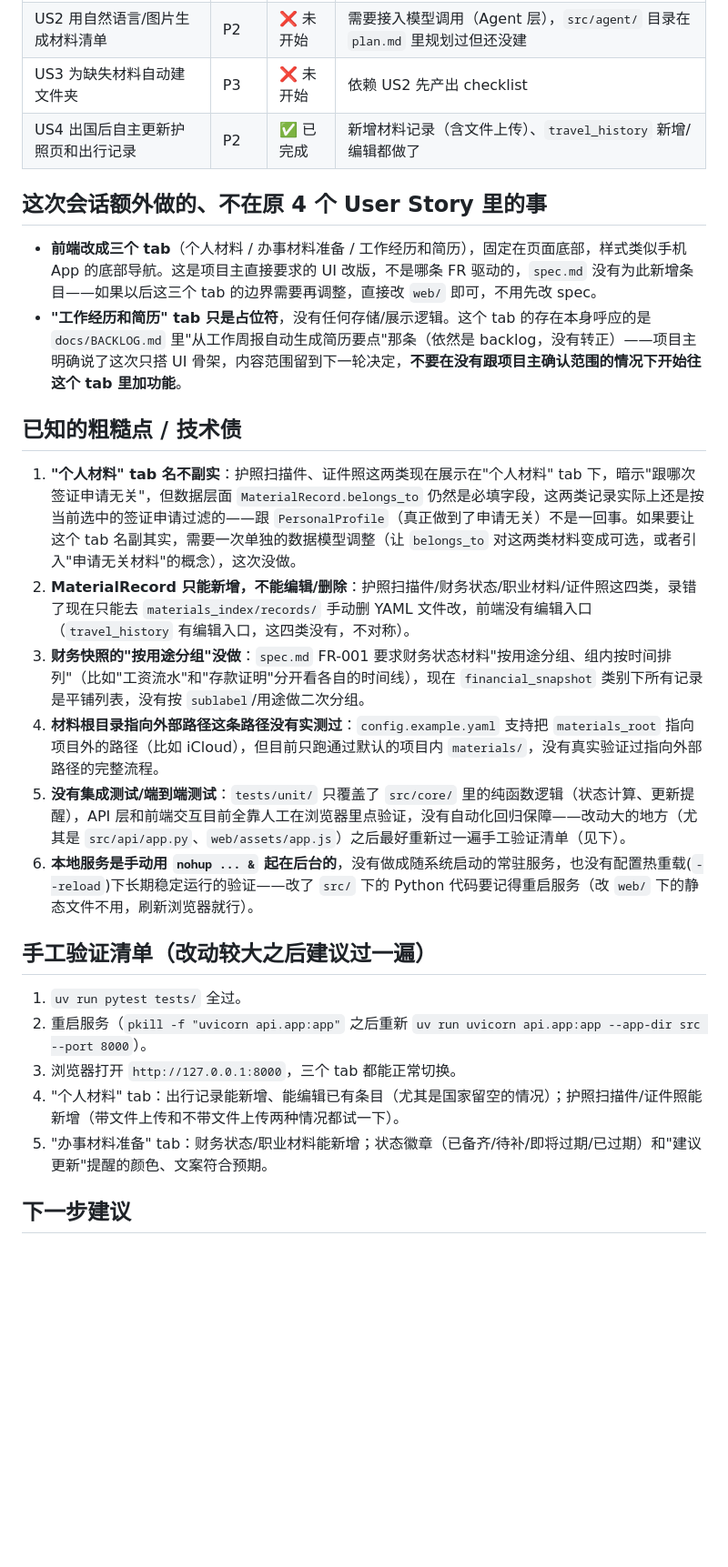
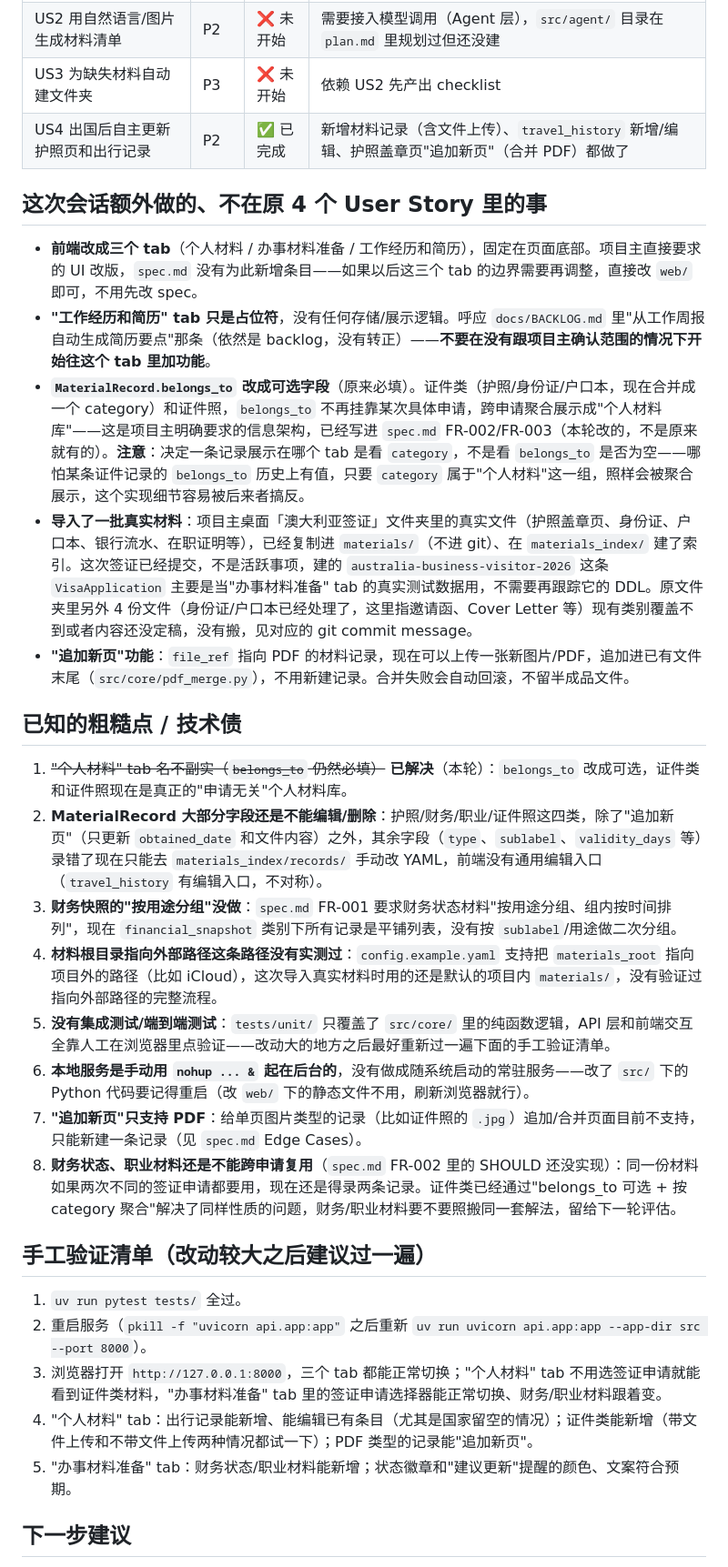
Before and after one commit to NowhereMan-in-Galaxy/visa-application-helper, a Markdown page: specs/001-visa-material-hub/STATUS.md, the part around the change. Shown at 91% size. Drawn GitHub-style; blank space fills up the shorter version.

Commit message:
docs(spec): sync spec.md and STATUS.md with this round's architecture change
- FR-001: passport_scan category is now "证件" (identity documents) —
  passport, national ID, household booklet share one category per the
  user's own framing ("这几个算一类证件").
- FR-002/FR-003: belongs_to is optional now; identity docs and ID
  photos aggregate across applications regardless of belongs_to (the
  tab a record shows in is decided by category, not by belongs_to
  being empty — noted explicitly since it's easy to get backwards).
- FR-003b (new): append-page — upload a new page into an existing PDF
  material, with the failure-mode and obtained_date-refresh behavior
  spelled out; added as US4 acceptance scenario 3.
- Marked the "same ID photo, different application" edge case
  resolved by the category-based aggregation; added the
  image-materials-can't-be-appended-to gap as a new one.
- STATUS.md: checked off the belongs_to rough edge, logged the real
  Australia-visa import and the append-page feature, added two new
  known gaps (image append unsupported, financial/employment reuse
  across applications still unimplemented).

Co-Authored-By: Claude Sonnet 5 <noreply@anthropic.com>

```diff
--- a/specs/001-visa-material-hub/STATUS.md
+++ b/specs/001-visa-material-hub/STATUS.md
@@ -9,29 +9,34 @@
 | US1 打开资料库看清一次签证申请缺什么 | P1 | ✅ 已完成 | `src/core/status.py` 算状态，`src/api/app.py` + `web/` 展示 |
 | US2 用自然语言/图片生成材料清单 | P2 | ❌ 未开始 | 需要接入模型调用（Agent 层），`src/agent/` 目录在 `plan.md` 里规划过但还没建 |
 | US3 为缺失材料自动建文件夹 | P3 | ❌ 未开始 | 依赖 US2 先产出 checklist |
-| US4 出国后自主更新护照页和出行记录 | P2 | ✅ 已完成 | 新增材料记录（含文件上传）、`travel_history` 新增/编辑都做了 |
+| US4 出国后自主更新护照页和出行记录 | P2 | ✅ 已完成 | 新增材料记录（含文件上传）、`travel_history` 新增/编辑、护照盖章页"追加新页"（合并 PDF）都做了 |
 
 ## 这次会话额外做的、不在原 4 个 User Story 里的事
 
-- **前端改成三个 tab**（个人材料 / 办事材料准备 / 工作经历和简历），固定在页面底部，样式类似手机 App 的底部导航。这是项目主直接要求的 UI 改版，不是哪条 FR 驱动的，`spec.md` 没有为此新增条目——如果以后这三个 tab 的边界需要再调整，直接改 `web/` 即可，不用先改 spec。
-- **"工作经历和简历" tab 只是占位符**，没有任何存储/展示逻辑。这个 tab 的存在本身呼应的是 `docs/BACKLOG.md` 里"从工作周报自动生成简历要点"那条（依然是 backlog，没有转正）——项目主明确说了这次只搭 UI 骨架，内容范围留到下一轮决定，**不要在没有跟项目主确认范围的情况下开始往这个 tab 里加功能**。
+- **前端改成三个 tab**（个人材料 / 办事材料准备 / 工作经历和简历），固定在页面底部。项目主直接要求的 UI 改版，`spec.md` 没有为此新增条目——如果以后这三个 tab 的边界需要再调整，直接改 `web/` 即可，不用先改 spec。
+- **"工作经历和简历" tab 只是占位符**，没有任何存储/展示逻辑。呼应 `docs/BACKLOG.md` 里"从工作周报自动生成简历要点"那条（依然是 backlog，没有转正）——**不要在没有跟项目主确认范围的情况下开始往这个 tab 里加功能**。
+- **`MaterialRecord.belongs_to` 改成可选字段**（原来必填）。证件类（护照/身份证/户口本，现在合并成一个 category）和证件照，`belongs_to` 不再挂靠某次具体申请，跨申请聚合展示成"个人材料库"——这是项目主明确要求的信息架构，已经写进 `spec.md` FR-002/FR-003（本轮改的，不是原来就有的）。**注意**：决定一条记录展示在哪个 tab 是看 `category`，不是看 `belongs_to` 是否为空——哪怕某条证件记录的 `belongs_to` 历史上有值，只要 `category` 属于"个人材料"这一组，照样会被聚合展示，这个实现细节容易被后来者搞反。
+- **导入了一批真实材料**：项目主桌面「澳大利亚签证」文件夹里的真实文件（护照盖章页、身份证、户口本、银行流水、在职证明等），已经复制进 `materials/`（不进 git）、在 `materials_index/` 建了索引。这次签证已经提交，不是活跃事项，建的 `australia-business-visitor-2026` 这条 `VisaApplication` 主要是当"办事材料准备" tab 的真实测试数据用，不需要再跟踪它的 DDL。原文件夹里另外 4 份文件（身份证/户口本已经处理了，这里指邀请函、Cover Letter 等）现有类别覆盖不到或者内容还没定稿，没有搬，见对应的 git commit message。
+- **"追加新页"功能**：`file_ref` 指向 PDF 的材料记录，现在可以上传一张新图片/PDF，追加进已有文件末尾（`src/core/pdf_merge.py`），不用新建记录。合并失败会自动回滚，不留半成品文件。
 
 ## 已知的粗糙点 / 技术债
 
-1. **"个人材料" tab 名不副实**：护照扫描件、证件照这两类现在展示在"个人材料" tab 下，暗示"跟哪次签证申请无关"，但数据层面 `MaterialRecord.belongs_to` 仍然是必填字段，这两类记录实际上还是按当前选中的签证申请过滤的——跟 `PersonalProfile`（真正做到了申请无关）不是一回事。如果要让这个 tab 名副其实，需要一次单独的数据模型调整（让 `belongs_to` 对这两类材料变成可选，或者引入"申请无关材料"的概念），这次没做。
-2. **MaterialRecord 只能新增，不能编辑/删除**：护照扫描件/财务状态/职业材料/证件照这四类，录错了现在只能去 `materials_index/records/` 手动删 YAML 文件改，前端没有编辑入口（`travel_history` 有编辑入口，这四类没有，不对称）。
-3. **财务快照的"按用途分组"没做**：`spec.md` FR-001 要求财务状态材料"按用途分组、组内按时间排列"（比如"工资流水"和"存款证明"分开看各自的时间线），现在 `financial_snapshot` 类别下所有记录是平铺列表，没有按 `sublabel`/用途做二次分组。
-4. **材料根目录指向外部路径这条路径没有实测过**：`config.example.yaml` 支持把 `materials_root` 指向项目外的路径（比如 iCloud），但目前只跑通过默认的项目内 `materials/`，没有真实验证过指向外部路径的完整流程。
-5. **没有集成测试/端到端测试**：`tests/unit/` 只覆盖了 `src/core/` 里的纯函数逻辑（状态计算、更新提醒），API 层和前端交互目前全靠人工在浏览器里点验证，没有自动化回归保障——改动大的地方（尤其是 `src/api/app.py`、`web/assets/app.js`）之后最好重新过一遍手工验证清单（见下）。
-6. **本地服务是手动用 `nohup ... &` 起在后台的**，没有做成随系统启动的常驻服务，也没有配置热重载(`--reload`)下长期稳定运行的验证——改了 `src/` 下的 Python 代码要记得重启服务（改 `web/` 下的静态文件不用，刷新浏览器就行）。
+1. ~~"个人材料" tab 名不副实（`belongs_to` 仍然必填）~~ **已解决**（本轮）：`belongs_to` 改成可选，证件类和证件照现在是真正的"申请无关"个人材料库。
+2. **MaterialRecord 大部分字段还是不能编辑/删除**：护照/财务/职业/证件照这四类，除了"追加新页"（只更新 `obtained_date` 和文件内容）之外，其余字段（`type`、`sublabel`、`validity_days` 等）录错了现在只能去 `materials_index/records/` 手动改 YAML，前端没有通用编辑入口（`travel_history` 有编辑入口，不对称）。
+3. **财务快照的"按用途分组"没做**：`spec.md` FR-001 要求财务状态材料"按用途分组、组内按时间排列"，现在 `financial_snapshot` 类别下所有记录是平铺列表，没有按 `sublabel`/用途做二次分组。
+4. **材料根目录指向外部路径这条路径没有实测过**：`config.example.yaml` 支持把 `materials_root` 指向项目外的路径（比如 iCloud），这次导入真实材料时用的还是默认的项目内 `materials/`，没有验证过指向外部路径的完整流程。
+5. **没有集成测试/端到端测试**：`tests/unit/` 只覆盖了 `src/core/` 里的纯函数逻辑，API 层和前端交互全靠人工在浏览器里点验证——改动大的地方之后最好重新过一遍下面的手工验证清单。
+6. **本地服务是手动用 `nohup ... &` 起在后台的**，没有做成随系统启动的常驻服务——改了 `src/` 下的 Python 代码要记得重启（改 `web/` 下的静态文件不用，刷新浏览器就行）。
+7. **"追加新页"只支持 PDF**：给单页图片类型的记录（比如证件照的 `.jpg`）追加/合并页面目前不支持，只能新建一条记录（见 `spec.md` Edge Cases）。
+8. **财务状态、职业材料还是不能跨申请复用**（`spec.md` FR-002 里的 SHOULD 还没实现）：同一份材料如果两次不同的签证申请都要用，现在还是得录两条记录。证件类已经通过"belongs_to 可选 + 按 category 聚合"解决了同样性质的问题，财务/职业材料要不要照搬同一套解法，留给下一轮评估。
 
 ## 手工验证清单（改动较大之后建议过一遍）
 
 1. `uv run pytest tests/` 全过。
 2. 重启服务（`pkill -f "uvicorn api.app:app"` 之后重新 `uv run uvicorn api.app:app --app-dir src --port 8000`）。
-3. 浏览器打开 `http://127.0.0.1:8000`，三个 tab 都能正常切换。
-4. "个人材料" tab：出行记录能新增、能编辑已有条目（尤其是国家留空的情况）；护照扫描件/证件照能新增（带文件上传和不带文件上传两种情况都试一下）。
-5. "办事材料准备" tab：财务状态/职业材料能新增；状态徽章（已备齐/待补/即将过期/已过期）和"建议更新"提醒的颜色、文案符合预期。
+3. 浏览器打开 `http://127.0.0.1:8000`，三个 tab 都能正常切换；"个人材料" tab 不用选签证申请就能看到证件类材料，"办事材料准备" tab 里的签证申请选择器能正常切换、财务/职业材料跟着变。
+4. "个人材料" tab：出行记录能新增、能编辑已有条目（尤其是国家留空的情况）；证件类能新增（带文件上传和不带文件上传两种情况都试一下）；PDF 类型的记录能"追加新页"。
+5. "办事材料准备" tab：财务状态/职业材料能新增；状态徽章和"建议更新"提醒的颜色、文案符合预期。
 
 ## 下一步建议
 
```
Also changed, not shown: specs/001-visa-material-hub/spec.md (+8 -5 lines).
